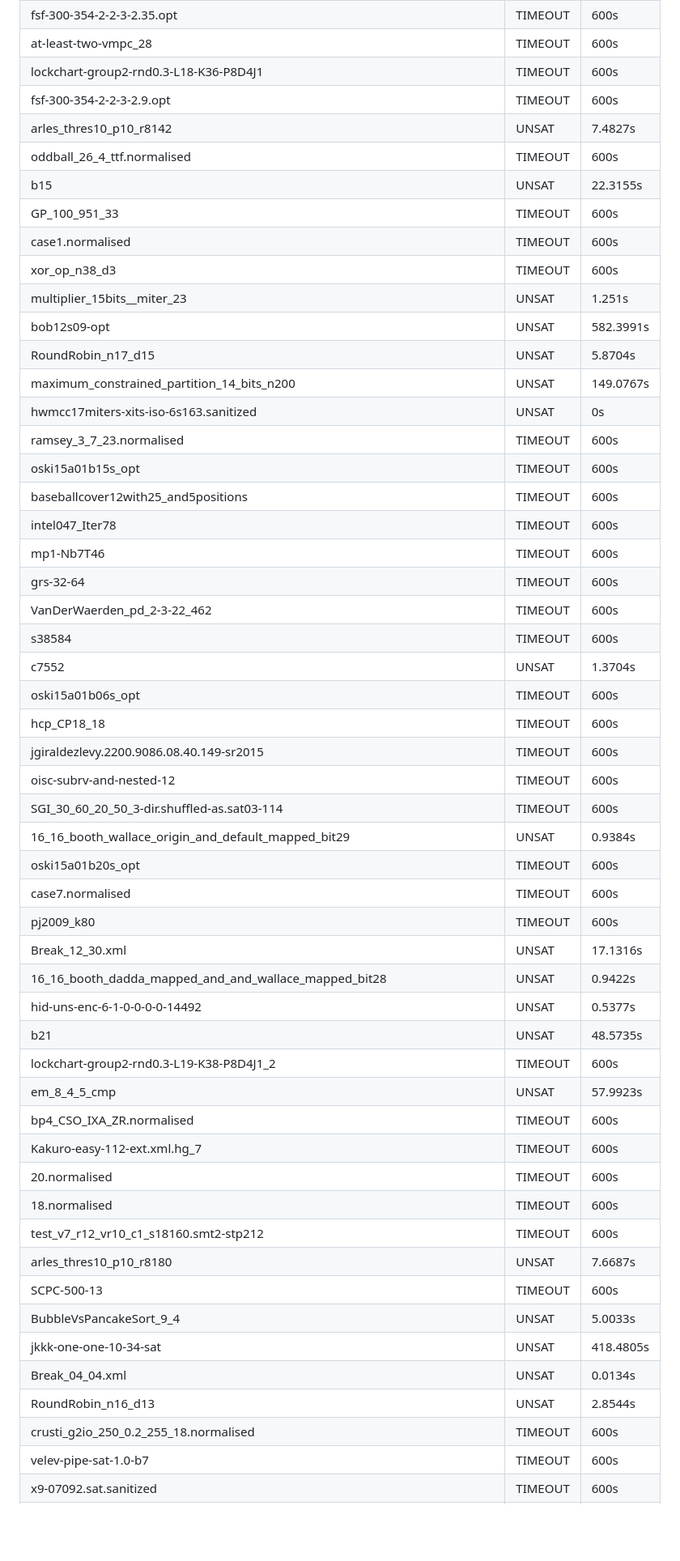
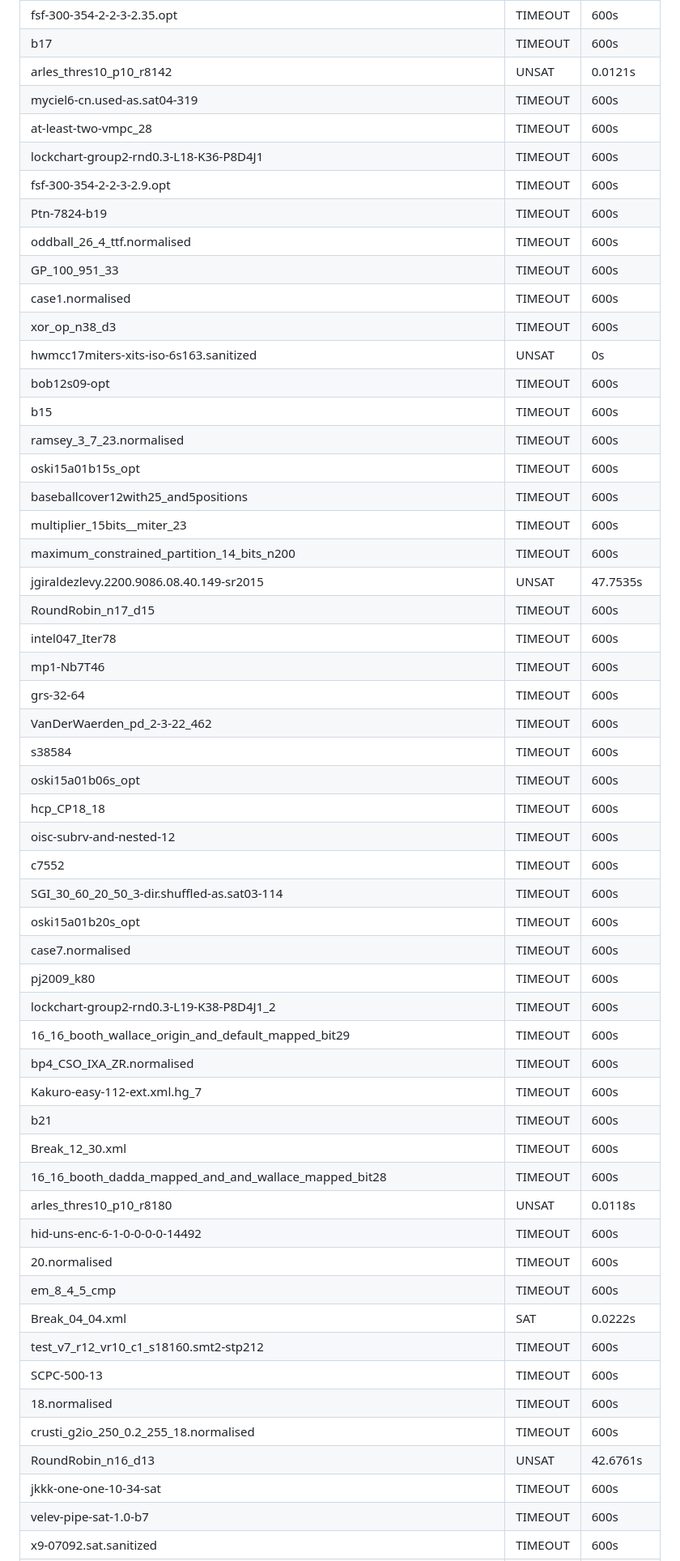
Before and after one commit to gsidebottom/logic, a Markdown page: doc/competition-benchmark_old_buggy/competition-benchmark_600_eff_pp.md, the part around the change printed below. Shown: that part at 81% size. Drawn GitHub-style; blank space fills up the shorter version.

```diff
--- a/doc/competition-benchmark_600_greedy_eff_2.md
+++ b/doc/competition-benchmark_old_buggy/competition-benchmark_600_eff_pp.md
@@ -140,53 +138,55 @@
 | fsf-300-354-2-2-3-2.35.opt | TIMEOUT | 600s |
+| b17 | TIMEOUT | 600s |
+| arles_thres10_p10_r8142 | UNSAT | 0.0121s |
+| myciel6-cn.used-as.sat04-319 | TIMEOUT | 600s |
 | at-least-two-vmpc_28 | TIMEOUT | 600s |
 | lockchart-group2-rnd0.3-L18-K36-P8D4J1 | TIMEOUT | 600s |
 | fsf-300-354-2-2-3-2.9.opt | TIMEOUT | 600s |
-| arles_thres10_p10_r8142 | UNSAT | 7.4827s |
+| Ptn-7824-b19 | TIMEOUT | 600s |
 | oddball_26_4_ttf.normalised | TIMEOUT | 600s |
-| b15 | UNSAT | 22.3155s |
 | GP_100_951_33 | TIMEOUT | 600s |
 | case1.normalised | TIMEOUT | 600s |
 | xor_op_n38_d3 | TIMEOUT | 600s |
-| multiplier_15bits__miter_23 | UNSAT | 1.251s |
-| bob12s09-opt | UNSAT | 582.3991s |
-| RoundRobin_n17_d15 | UNSAT | 5.8704s |
-| maximum_constrained_partition_14_bits_n200 | UNSAT | 149.0767s |
 | hwmcc17miters-xits-iso-6s163.sanitized | UNSAT | 0s |
+| bob12s09-opt | TIMEOUT | 600s |
+| b15 | TIMEOUT | 600s |
 | ramsey_3_7_23.normalised | TIMEOUT | 600s |
 | oski15a01b15s_opt | TIMEOUT | 600s |
 | baseballcover12with25_and5positions | TIMEOUT | 600s |
+| multiplier_15bits__miter_23 | TIMEOUT | 600s |
+| maximum_constrained_partition_14_bits_n200 | TIMEOUT | 600s |
+| jgiraldezlevy.2200.9086.08.40.149-sr2015 | UNSAT | 47.7535s |
+| RoundRobin_n17_d15 | TIMEOUT | 600s |
 | intel047_Iter78 | TIMEOUT | 600s |
 | mp1-Nb7T46 | TIMEOUT | 600s |
 | grs-32-64 | TIMEOUT | 600s |
 | VanDerWaerden_pd_2-3-22_462 | TIMEOUT | 600s |
 | s38584 | TIMEOUT | 600s |
-| c7552 | UNSAT | 1.3704s |
 | oski15a01b06s_opt | TIMEOUT | 600s |
 | hcp_CP18_18 | TIMEOUT | 600s |
-| jgiraldezlevy.2200.9086.08.40.149-sr2015 | TIMEOUT | 600s |
 | oisc-subrv-and-nested-12 | TIMEOUT | 600s |
+| c7552 | TIMEOUT | 600s |
 | SGI_30_60_20_50_3-dir.shuffled-as.sat03-114 | TIMEOUT | 600s |
-| 16_16_booth_wallace_origin_and_default_mapped_bit29 | UNSAT | 0.9384s |
 | oski15a01b20s_opt | TIMEOUT | 600s |
 | case7.normalised | TIMEOUT | 600s |
 | pj2009_k80 | TIMEOUT | 600s |
-| Break_12_30.xml | UNSAT | 17.1316s |
-| 16_16_booth_dadda_mapped_and_and_wallace_mapped_bit28 | UNSAT | 0.9422s |
-| hid-uns-enc-6-1-0-0-0-0-14492 | UNSAT | 0.5377s |
-| b21 | UNSAT | 48.5735s |
 | lockchart-group2-rnd0.3-L19-K38-P8D4J1_2 | TIMEOUT | 600s |
-| em_8_4_5_cmp | UNSAT | 57.9923s |
+| 16_16_booth_wallace_origin_and_default_mapped_bit29 | TIMEOUT | 600s |
 | bp4_CSO_IXA_ZR.normalised | TIMEOUT | 600s |
 | Kakuro-easy-112-ext.xml.hg_7 | TIMEOUT | 600s |
+| b21 | TIMEOUT | 600s |
+| Break_12_30.xml | TIMEOUT | 600s |
+| 16_16_booth_dadda_mapped_and_and_wallace_mapped_bit28 | TIMEOUT | 600s |
+| arles_thres10_p10_r8180 | UNSAT | 0.0118s |
+| hid-uns-enc-6-1-0-0-0-0-14492 | TIMEOUT | 600s |
 | 20.normalised | TIMEOUT | 600s |
+| em_8_4_5_cmp | TIMEOUT | 600s |
+| Break_04_04.xml | SAT | 0.0222s |
+| test_v7_r12_vr10_c1_s18160.smt2-stp212 | TIMEOUT | 600s |
+| SCPC-500-13 | TIMEOUT | 600s |
 | 18.normalised | TIMEOUT | 600s |
-| test_v7_r12_vr10_c1_s18160.smt2-stp212 | TIMEOUT | 600s |
-| arles_thres10_p10_r8180 | UNSAT | 7.6687s |
-| SCPC-500-13 | TIMEOUT | 600s |
-| BubbleVsPancakeSort_9_4 | UNSAT | 5.0033s |
-| jkkk-one-one-10-34-sat | UNSAT | 418.4805s |
-| Break_04_04.xml | UNSAT | 0.0134s |
-| RoundRobin_n16_d13 | UNSAT | 2.8544s |
 | crusti_g2io_250_0.2_255_18.normalised | TIMEOUT | 600s |
+| RoundRobin_n16_d13 | UNSAT | 42.6761s |
+| jkkk-one-one-10-34-sat | TIMEOUT | 600s |
 | velev-pipe-sat-1.0-b7 | TIMEOUT | 600s |
 | x9-07092.sat.sanitized | TIMEOUT | 600s |
```
Also changed, not shown: other parts of doc/competition-benchmark_old_buggy/competition-benchmark_600_eff_pp.md (+127 -128 lines), doc/competition-benchmark_600_eff.md (deleted, +0 -69 lines), doc/competition-benchmark_old_buggy/competition-benchmark_600_greedy_eff_pp.md (renamed from doc/competition-benchmark_600_greedy_cdcl.md, +83 -83 lines), doc/competition-benchmark_600_greedy_cdcl.png (deleted), doc/competition-benchmark_600_greedy_eff_2.png (deleted), doc/competition-benchmark_old_buggy/competition-benchmark_600_eff_pp.png (added), doc/competition-benchmark_old_buggy/competition-benchmark_600_greedy_eff_pp.png (added), 7 other files.
